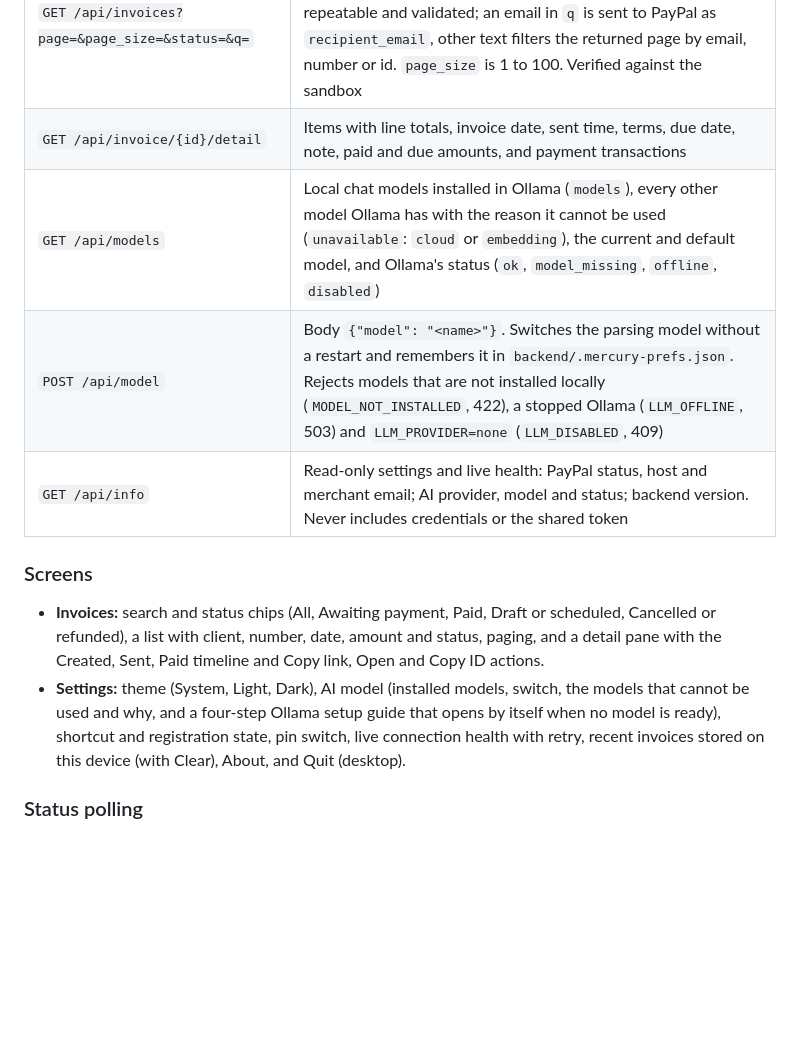
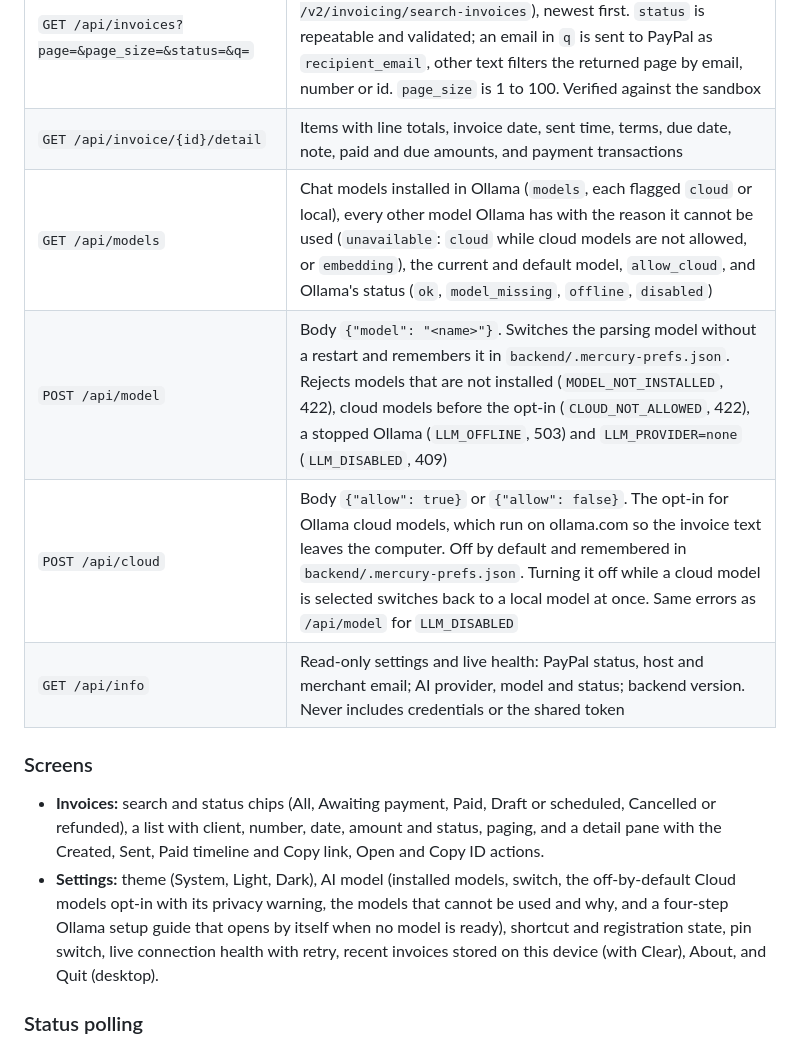
Before and after one commit to vignarajj/mercury_cmd_paypal, a Markdown page: mercury_cmd_execution_spec.md, the part around the change. Rendered like a GitHub page; blank space fills up the shorter version.

```diff
--- a/mercury_cmd_execution_spec.md
+++ b/mercury_cmd_execution_spec.md
@@ -329,13 +329,14 @@ All require `X-Mercury-Token`.
 | :--- | :--- |
 | `GET /api/invoices?page=&page_size=&status=&q=` | The merchant's invoices from PayPal (`POST /v2/invoicing/search-invoices`), newest first. `status` is repeatable and validated; an email in `q` is sent to PayPal as `recipient_email`, other text filters the returned page by email, number or id. `page_size` is 1 to 100. Verified against the sandbox |
 | `GET /api/invoice/{id}/detail` | Items with line totals, invoice date, sent time, terms, due date, note, paid and due amounts, and payment transactions |
-| `GET /api/models` | Local chat models installed in Ollama (`models`), every other model Ollama has with the reason it cannot be used (`unavailable`: `cloud` or `embedding`), the current and default model, and Ollama's status (`ok`, `model_missing`, `offline`, `disabled`) |
-| `POST /api/model` | Body `{"model": "<name>"}`. Switches the parsing model without a restart and remembers it in `backend/.mercury-prefs.json`. Rejects models that are not installed locally (`MODEL_NOT_INSTALLED`, 422), a stopped Ollama (`LLM_OFFLINE`, 503) and `LLM_PROVIDER=none` (`LLM_DISABLED`, 409) |
+| `GET /api/models` | Chat models installed in Ollama (`models`, each flagged `cloud` or local), every other model Ollama has with the reason it cannot be used (`unavailable`: `cloud` while cloud models are not allowed, or `embedding`), the current and default model, `allow_cloud`, and Ollama's status (`ok`, `model_missing`, `offline`, `disabled`) |
+| `POST /api/model` | Body `{"model": "<name>"}`. Switches the parsing model without a restart and remembers it in `backend/.mercury-prefs.json`. Rejects models that are not installed (`MODEL_NOT_INSTALLED`, 422), cloud models before the opt-in (`CLOUD_NOT_ALLOWED`, 422), a stopped Ollama (`LLM_OFFLINE`, 503) and `LLM_PROVIDER=none` (`LLM_DISABLED`, 409) |
+| `POST /api/cloud` | Body `{"allow": true}` or `{"allow": false}`. The opt-in for Ollama cloud models, which run on ollama.com so the invoice text leaves the computer. Off by default and remembered in `backend/.mercury-prefs.json`. Turning it off while a cloud model is selected switches back to a local model at once. Same errors as `/api/model` for `LLM_DISABLED` |
 | `GET /api/info` | Read-only settings and live health: PayPal status, host and merchant email; AI provider, model and status; backend version. Never includes credentials or the shared token |
 
 ### Screens
 - **Invoices:** search and status chips (All, Awaiting payment, Paid, Draft or scheduled, Cancelled or refunded), a list with client, number, date, amount and status, paging, and a detail pane with the Created, Sent, Paid timeline and Copy link, Open and Copy ID actions.
-- **Settings:** theme (System, Light, Dark), AI model (installed models, switch, the models that cannot be used and why, and a four-step Ollama setup guide that opens by itself when no model is ready), shortcut and registration state, pin switch, live connection health with retry, recent invoices stored on this device (with Clear), About, and Quit (desktop).
+- **Settings:** theme (System, Light, Dark), AI model (installed models, switch, the off-by-default Cloud models opt-in with its privacy warning, the models that cannot be used and why, and a four-step Ollama setup guide that opens by itself when no model is ready), shortcut and registration state, pin switch, live connection health with retry, recent invoices stored on this device (with Clear), About, and Quit (desktop).
 
 ### Status polling
 The success card polls `GET /api/invoice/{id}` every 4 s for 2 minutes, then every 15 s for up to an hour, stops at a final status, and re-checks immediately when the window regains focus.
```
Also changed, not shown: README.md (+4 -3 lines), docs/TESTING.md (+4 -3 lines), docs/img/dash-settings-dark.png, docs/img/dash-settings-light.png, 10 other files.
